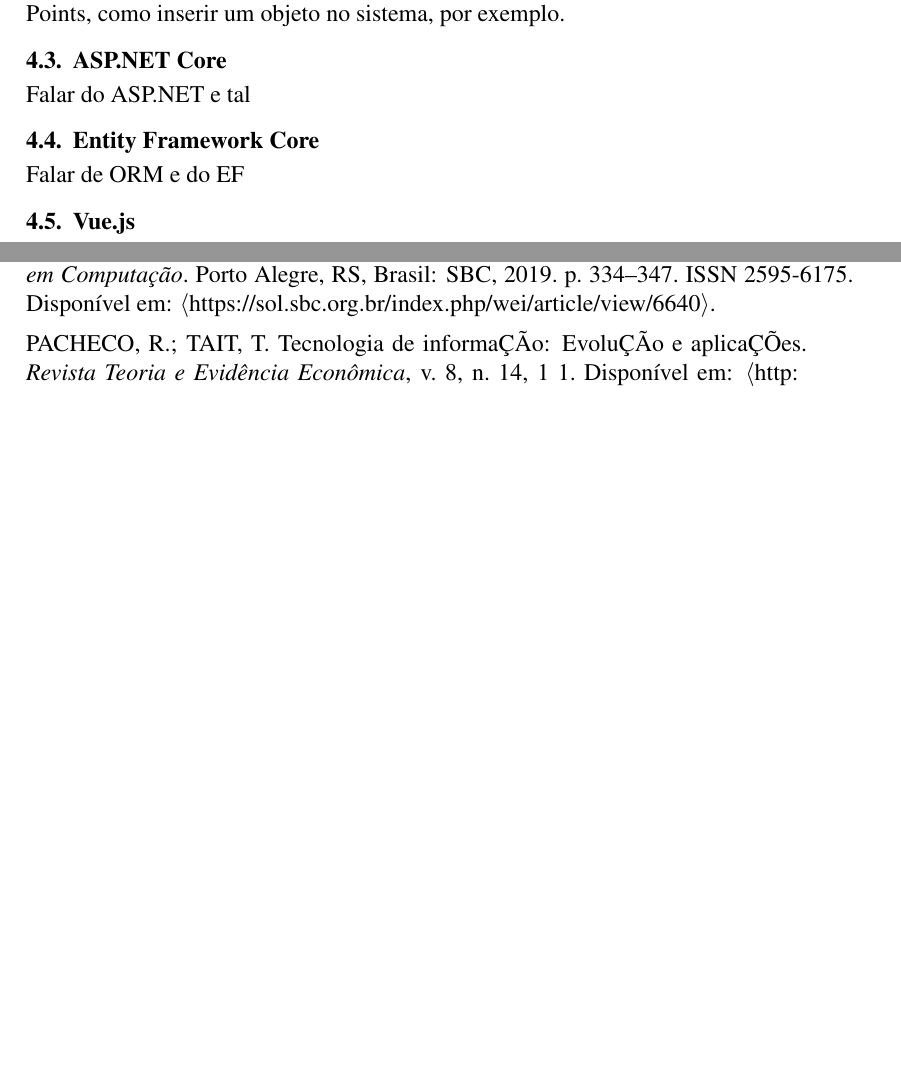
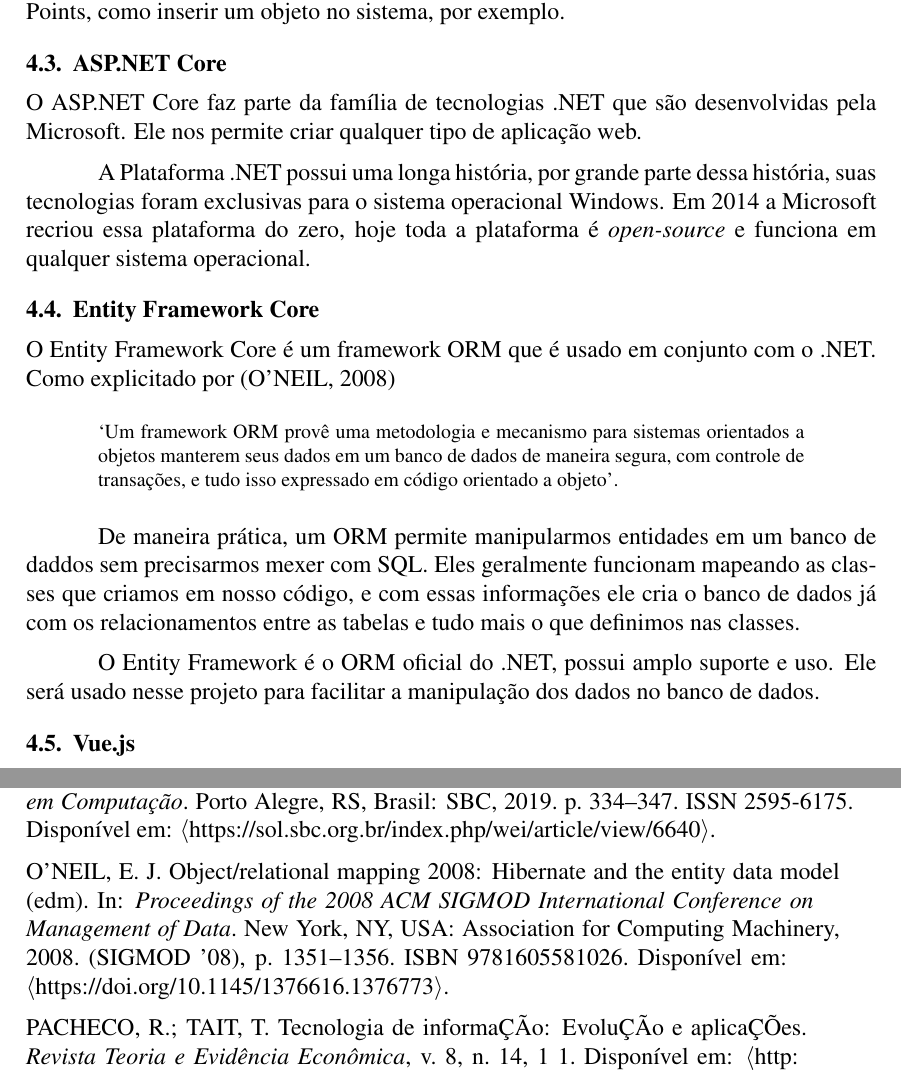
Before and after one commit to V11-0/ArtigoTCC, a LaTeX paper (main.tex, which reads bibliografia.bib): two parts of pages 9 and 14 of 14 before the commit and two parts of pages 9 and 15 of 16 after it, joined at a grey line, cut so that both start at the same text, the shorter picture padded with empty space. The pictures show the PDF file main.pdf that the author committed with the source.

Commit message:
Texto sobre .NET e organização das imagens

```diff
--- a/bibliografia.bib
+++ b/bibliografia.bib
@@ -1,136 +1,136 @@
 @inproceedings{Piva02,
-  title = {Estrat{\'e}gias para melhorar os processos de abstra{\c{c}}{\~a}o na
+  title     = {Estrat{\'e}gias para melhorar os processos de abstra{\c{c}}{\~a}o na
                disciplina de Algoritmos},
-  author = {Piva Jr, Dilermando and Freitas, Ricardo L},
+  author    = {Piva Jr, Dilermando and Freitas, Ricardo L},
   booktitle = {Brazilian Symposium on Computers in Education (Simp{\'o}sio
                Brasileiro de Inform{\'a}tica na Educa{\c{c}}{\~a}o-SBIE)},
-  volume = {1},
-  number = {1},
-  year = {2010},
+  volume    = {1},
+  number    = {1},
+  year      = {2010}
 }
 
 @inproceedings{Duarte03,
-  title = {Uma ontologia de qualidade de software},
-  author = {Duarte, Katia Cristina and Falbo, Ricardo de Almeida},
+  title     = {Uma ontologia de qualidade de software},
+  author    = {Duarte, Katia Cristina and Falbo, Ricardo de Almeida},
   booktitle = {Workshop de Qualidade de Software, Jo{\~a}o Pessoa},
-  pages = {275--285},
-  year = {2000},
+  pages     = {275--285},
+  year      = {2000}
 }
 
 @article{Levy04,
-  title = {Qualidade de código},
+  title  = {Qualidade de código},
   author = {Fábio Levy Siqueira},
-  year = {2018},
-  month = {03},
-  url = {www.levysiqueira.com.br/artigos/qualidade-de-codigo.pdf},
+  year   = {2018},
+  month  = {03},
+  url    = {www.levysiqueira.com.br/artigos/qualidade-de-codigo.pdf}
 }
 
 @article{Santos05,
-  title = {A Implantação de Metodologias ágeis para o desenvolvimento de
+  title  = {A Implantação de Metodologias ágeis para o desenvolvimento de
             software: Dificuldades e Recomendações},
   author = {Santos, Evelym V. and Marinho, Gabriel T.},
-  year = {2018},
-  month = {10},
-  url = {
+  year   = {2018},
+  month  = {10},
+  url    = {
             https://www.sncticet.ufam.edu.br/2018/anais/download/artigos/ARTIGO_4.pdf
-         },
+            }
 }
 
 @article{Agile06,
-  author = {},
-  title = {Agile},
-  journal = {ITNOW},
-  volume = {55},
-  number = {2},
-  pages = {6-8},
-  year = {2013},
-  month = {05},
+  author   = {},
+  title    = {Agile},
+  journal  = {ITNOW},
+  volume   = {55},
+  number   = {2},
+  pages    = {6-8},
+  year     = {2013},
+  month    = {05},
   abstract = {The Agile Manifesto was signed in 2001 by a group of 17
               developers. They came together to articulate and define the common
               ground between improved ways of developing software.},
-  issn = {1746-5702},
-  doi = {10.1093/itnow/bwt002},
-  url = {https://doi.org/10.1093/itnow/bwt002},
-  eprint = {https://academic.oup.com/itnow/article-pdf/55/2/6/1028461/bwt002.pdf
-            },
+  issn     = {1746-5702},
+  doi      = {10.1093/itnow/bwt002},
+  url      = {https://doi.org/10.1093/itnow/bwt002},
+  eprint   = {https://academic.oup.com/itnow/article-pdf/55/2/6/1028461/bwt002.pdf
+              }
 }
 
 @online{aws07,
-  title = {O que são microsserviços?},
-  url = {https://aws.amazon.com/pt/microservices/},
+  title        = {O que são microsserviços?},
+  url          = {https://aws.amazon.com/pt/microservices/},
   organization = {Amazon},
-  year = {2022},
-  addendum = {Acesso em: 01 maio 2022},
+  year         = {2022},
+  addendum     = {Acesso em: 01 maio 2022}
 }
 
 @inproceedings{wei08,
-  author = {Jéssica Mendes and Yandson Costa and Kastney Frazão and Rodrigo
+  author    = {Jéssica Mendes and Yandson Costa and Kastney Frazão and Rodrigo
                Santos and Davi Santos and Luis Rivero},
-  title = {Identificação das Expectativas e Dificuldades de Alunos de Graduação
+  title     = {Identificação das Expectativas e Dificuldades de Alunos de Graduação
                no Ensino de Engenharia de Software},
   booktitle = {Anais do XXVII Workshop sobre Educação em Computação},
-  location = {Belém},
-  year = {2019},
-  keywords = {},
-  issn = {2595-6175},
-  pages = {334--347},
+  location  = {Belém},
+  year      = {2019},
+  keywords  = {},
+  issn      = {2595-6175},
+  pages     = {334--347},
   publisher = {SBC},
-  address = {Porto Alegre, RS, Brasil},
-  doi = {10.5753/wei.2019.6640},
-  url = {https://sol.sbc.org.br/index.php/wei/article/view/6640},
+  address   = {Porto Alegre, RS, Brasil},
+  doi       = {10.5753/wei.2019.6640},
+  url       = {https://sol.sbc.org.br/index.php/wei/article/view/6640}
 }
 
 @article{macedo09,
-  title = {O mercado de trabalho em tecnologia de informa{\c{c}}{\~a}o: a inser{
+  title  = {O mercado de trabalho em tecnologia de informa{\c{c}}{\~a}o: a inser{
             \c{c}}{\~a}o profissional dos desenvolvedores de software},
   author = {Macedo, Maicon Costa Borba},
-  year = {2011},
+  year   = {2011}
 }
 
 @article{Pacheco10,
-  title = {TECNOLOGIA DE INFORMAÇÃO: EVOLUÇÃO E APLICAÇÕES},
-  volume = {8},
-  url = {http://seer.upf.br/index.php/rtee/article/view/4816},
-  DOI = {10.5335/rtee.v8i14.4816},
-  number = {14},
+  title   = {TECNOLOGIA DE INFORMAÇÃO: EVOLUÇÃO E APLICAÇÕES},
+  volume  = {8},
+  url     = {http://seer.upf.br/index.php/rtee/article/view/4816},
+  doi     = {10.5335/rtee.v8i14.4816},
+  number  = {14},
   journal = {Revista Teoria e Evidência Econômica},
-  author = {Pacheco, Roberto and Tait, Tania},
-  year = {1},
-  month = {1},
+  author  = {Pacheco, Roberto and Tait, Tania},
+  year    = {1},
+  month   = {1}
 }
 
 @online{stack11,
-  title = {Stack Overflow Developer Survey},
+  title        = {Stack Overflow Developer Survey},
   organization = {StackOverflow},
-  url = {https://insights.stackoverflow.com/survey/2021},
-  year = {2021},
-  addendum = {Acesso em: 23 agosto 2021},
+  url          = {https://insights.stackoverflow.com/survey/2021},
+  year         = {2021},
+  addendum     = {Acesso em: 23 agosto 2021}
 }
 
 @online{host12,
-  title = {Framework o que é, quais utilizar e como eles funcionam!},
+  title        = {Framework o que é, quais utilizar e como eles funcionam!},
   organization = {HostGator},
-  url = {https://www.hostgator.com.br/blog/frameworks-na-programacao/},
-  year = {2020},
-  addendum = {Acesso em: 23 agosto 2021},
+  url          = {https://www.hostgator.com.br/blog/frameworks-na-programacao/},
+  year         = {2020},
+  addendum     = {Acesso em: 23 agosto 2021}
 }
 
 @book{koscianski2007qualidade,
-  title = {Qualidade de Software-2{\textordfeminine} Edi{\c{c}}{\~a}o: Aprenda
+  title     = {Qualidade de Software-2{\textordfeminine} Edi{\c{c}}{\~a}o: Aprenda
                as metodologias e t{\'e}cnicas mais modernas para o desenvolvimento de
                software},
-  author = {Koscianski, Andr{\'e} and dos Santos Soares, Michel},
-  year = {2007},
-  publisher = {Novatec Editora},
+  author    = {Koscianski, Andr{\'e} and dos Santos Soares, Michel},
+  year      = {2007},
+  publisher = {Novatec Editora}
 }
 
 @article{Coelho_2009,
-  place = {Belo Horizonte-MG},
-  title = {Documentação de software: uma necessidade},
-  volume = {2},
-  url = {https://periodicos.ufmg.br/index.php/textolivre/article/view/16562},
-  DOI = {10.17851/1983-3652.2.1.17-21},
-  abstractNote = {Este trabalho tem como objetivo mostrar a importância da
+  place        = {Belo Horizonte-MG},
+  title        = {Documentação de software: uma necessidade},
+  volume       = {2},
+  url          = {https://periodicos.ufmg.br/index.php/textolivre/article/view/16562},
+  doi          = {10.17851/1983-3652.2.1.17-21},
+  abstractnote = {Este trabalho tem como objetivo mostrar a importância da
                   documentação em software e apresentar algumas ferramentas mais
                   comuns bem como trazer os resultados de uma pesquisa com
                   profissionais desenvolvedores de programas de software sobre as
@@ -176,0 +180,10 @@
+  title     = {Object/Relational Mapping 2008: Hibernate and the Entity Data Model (Edm)},
+  year      = {2008},
+  isbn      = {9781605581026},
+  publisher = {Association for Computing Machinery},
+  address   = {New York, NY, USA},
+  url       = {https://doi.org/10.1145/1376616.1376773},
+  doi       = {10.1145/1376616.1376773},
+  booktitle = {Proceedings of the 2008 ACM SIGMOD International Conference on Management of Data},
+  pages     = {1351–1356},
+  numpages  = {6},
--- a/main.tex
+++ b/main.tex
@@ -316,11 +313,32 @@ diferentes operações em diferentes EndPoints, como inserir um objeto no sistem
 
 \subsection{ASP.NET Core}
 
-Falar do ASP.NET e tal
+O ASP.NET Core faz parte da família de tecnologias .NET que são desenvolvidas pela Microsoft.
+Ele nos permite criar qualquer tipo de aplicação web.
+
+A Plataforma .NET possui uma longa história, por grande parte dessa história, suas
+tecnologias foram exclusivas para o sistema operacional Windows. Em 2014 a Microsoft recriou
+essa plataforma do zero, hoje toda a plataforma é \textit{open-source} e funciona em qualquer
+sistema operacional.
 
 \subsection{Entity Framework Core}
 
-Falar de ORM e do EF
+O Entity Framework Core é um framework ORM que é usado em conjunto com o .NET.
+Como explicitado por~\cite{ormHibernate}
+
+\begin{quote}
+  `Um framework ORM provê uma metodologia e mecanismo
+  para sistemas orientados a objetos manterem seus dados em um banco de dados de maneira
+  segura, com controle de transações, e tudo isso expressado em código orientado a objeto'.
+\end{quote}
+
+De maneira prática, um ORM permite manipularmos entidades em um banco de daddos
+sem precisarmos mexer com SQL. Eles geralmente funcionam mapeando as classes
+que criamos em nosso código, e com essas informações ele cria o banco de dados já com os relacionamentos
+entre as tabelas e tudo mais o que definimos nas classes.
+
+O Entity Framework é o ORM oficial do .NET, possui amplo suporte e uso. Ele será
+usado nesse projeto para facilitar a manipulação dos dados no banco de dados.
 
 \subsection{Vue.js}
 
```
Also changed, not shown: imagens/classes_diagram.png (deleted), imagens/diagrams/classes_diagram.png (added), imagens/diagrams/home_diagram.png (renamed from imagens/home_diagram.png), imagens/diagrams/welcome_diagram.png (renamed from imagens/welcome_diagram.png), imagens/git/git-branches.png (renamed from imagens/git-branches.png), imagens/git/git-lifecycle.png (renamed from imagens/git-lifecycle.png), imagens/github/github-board.png (renamed from imagens/github-board.png), imagens/stackoverflow/databases.png (renamed from imagens/databases.png), imagens/stackoverflow/general_framework_usage.png (renamed from imagens/general_framework_usage.png), imagens/stackoverflow/used_tools.png (renamed from imagens/used_tools.png), imagens/stackoverflow/web_frameworks_usage.png (renamed from imagens/web_frameworks_usage.png), main.pdf, bibliografia.bib (49 more changed lines), main.tex (23 more changed lines). Lines whose indentation alone changed are shown as unchanged.
